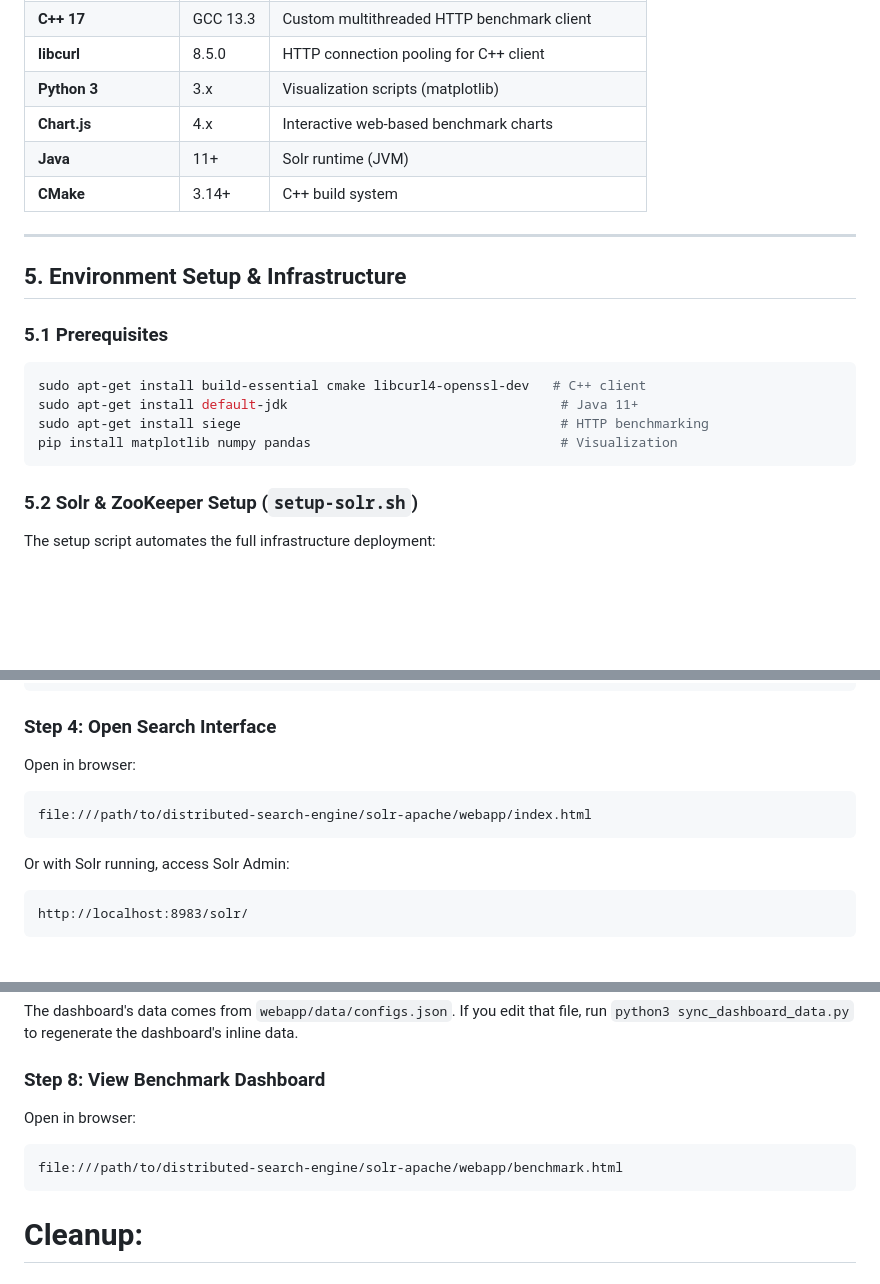
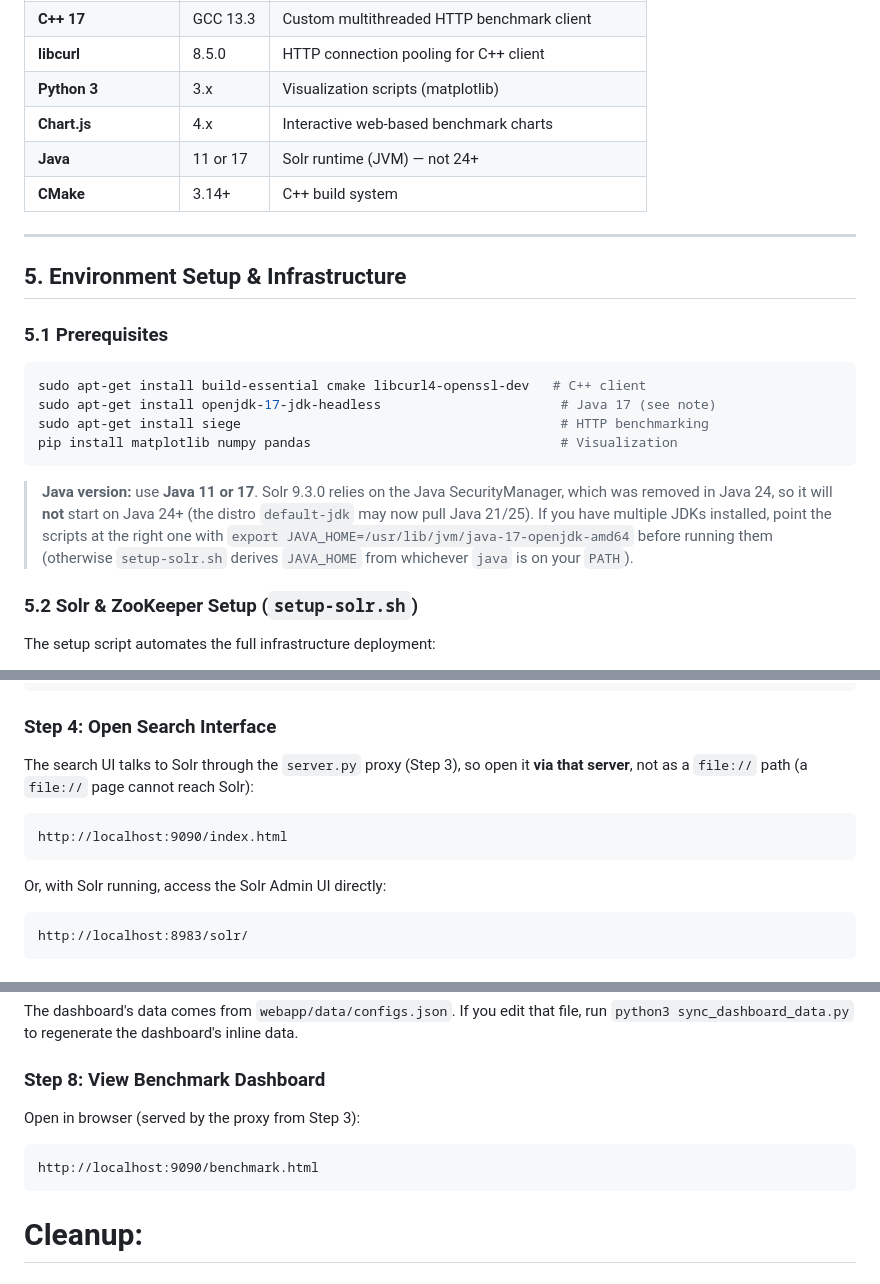
Before and after one commit to chrisrex007/dbms-term-project, a Markdown page: README.md, 3 parts joined by grey strips. Drawn GitHub-style; blank space fills up the shorter version.

Commit message:
README: fix fresh-clone setup gaps (Java version, proxy URL)
- Prerequisites + tech stack: require Java 11 or 17, not default-jdk. Solr 9.3
  uses the SecurityManager (removed in Java 24), so it won't start on Java 24+.
  Note how to point scripts at the right JDK via JAVA_HOME.
- How to Run: open the search UI and dashboard via the server.py proxy
  (http://localhost:9090/...) instead of file://, since the search page reaches
  Solr only through that proxy.

Co-authored-by: Copilot <223556219+Copilot@users.noreply.github.com>

````diff
--- a/README.md
+++ b/README.md
@@ -124,7 +124,7 @@ This introduces network overhead and coordination latency — which is why SolrC
 | **libcurl** | 8.5.0 | HTTP connection pooling for C++ client |
 | **Python 3** | 3.x | Visualization scripts (matplotlib) |
 | **Chart.js** | 4.x | Interactive web-based benchmark charts |
-| **Java** | 11+ | Solr runtime (JVM) |
+| **Java** | 11 or 17 | Solr runtime (JVM) — not 24+ |
 | **CMake** | 3.14+ | C++ build system |
 
 ---
@@ -135,10 +135,12 @@ This introduces network overhead and coordination latency — which is why SolrC
 
 ```bash
 sudo apt-get install build-essential cmake libcurl4-openssl-dev   # C++ client
-sudo apt-get install default-jdk                                   # Java 11+
+sudo apt-get install openjdk-17-jdk-headless                       # Java 17 (see note)
 sudo apt-get install siege                                         # HTTP benchmarking
 pip install matplotlib numpy pandas                                # Visualization
 ```
+
+> **Java version:** use **Java 11 or 17**. Solr 9.3.0 relies on the Java SecurityManager, which was removed in Java 24, so it will **not** start on Java 24+ (the distro `default-jdk` may now pull Java 21/25). If you have multiple JDKs installed, point the scripts at the right one with `export JAVA_HOME=/usr/lib/jvm/java-17-openjdk-amd64` before running them (otherwise `setup-solr.sh` derives `JAVA_HOME` from whichever `java` is on your `PATH`).
 
 ### 5.2 Solr & ZooKeeper Setup (`setup-solr.sh`)
 
@@ -756,12 +758,14 @@ python3 webapp/server.py
 
 ### Step 4: Open Search Interface
 
-Open in browser:
+The search UI talks to Solr through the `server.py` proxy (Step 3), so open it **via
+that server**, not as a `file://` path (a `file://` page cannot reach Solr):
+
 ```
-file:///path/to/distributed-search-engine/solr-apache/webapp/index.html
+http://localhost:9090/index.html
 ```
 
-Or with Solr running, access Solr Admin:
+Or, with Solr running, access the Solr Admin UI directly:
 ```
 http://localhost:8983/solr/
 ```
@@ -799,9 +803,9 @@ run `python3 sync_dashboard_data.py` to regenerate the dashboard's inline data.
 
 ### Step 8: View Benchmark Dashboard
 
-Open in browser:
+Open in browser (served by the proxy from Step 3):
 ```
-file:///path/to/distributed-search-engine/solr-apache/webapp/benchmark.html
+http://localhost:9090/benchmark.html
 ```
 
 
````
